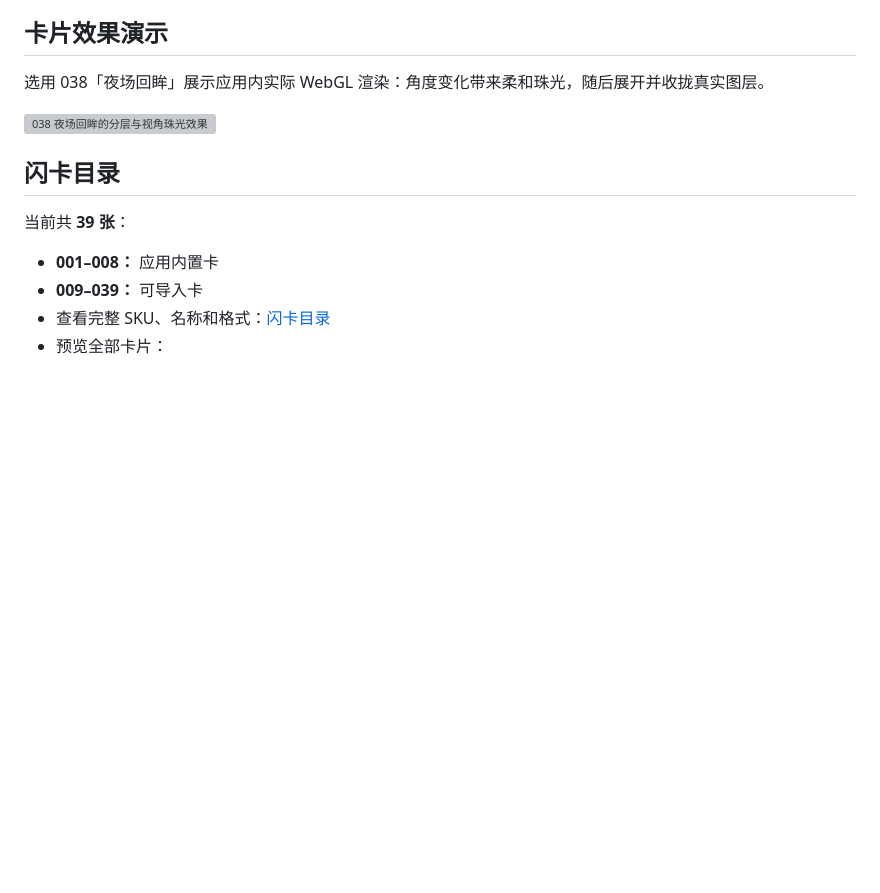
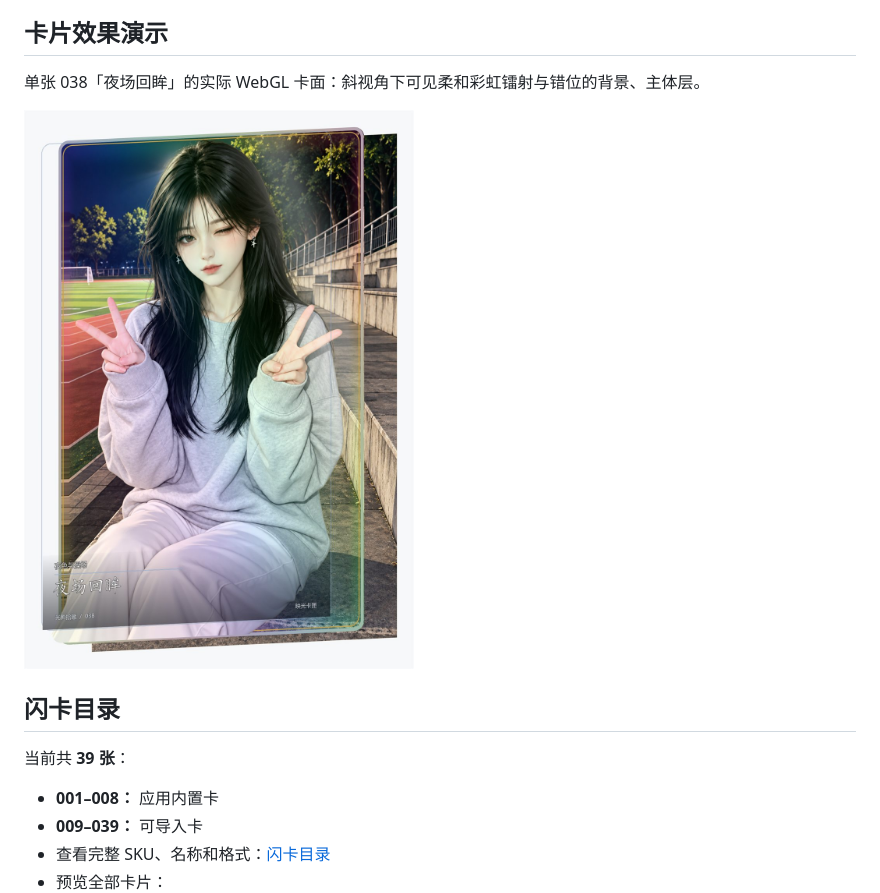
Before and after one commit to suliu496-glitch/ruic-card-library, a Markdown page: README.md, the part around the change. Drawn GitHub-style; pictures changed too: previews/night-stadium-foil-layers.jpg (added); blank space fills up the shorter version; grey boxes are pictures that could not be loaded.

Commit message:
docs: use crisp single-card preview

```diff
--- a/README.md
+++ b/README.md
@@ -6,9 +6,9 @@
 
 ## 卡片效果演示
 
-选用 038「夜场回眸」展示应用内实际 WebGL 渲染：角度变化带来柔和珠光，随后展开并收拢真实图层。
+单张 038「夜场回眸」的实际 WebGL 卡面：斜视角下可见柔和彩虹镭射与错位的背景、主体层。
 
-![038 夜场回眸的分层与视角珠光效果](previews/night-stadium-foil-layers.gif)
+![038 夜场回眸的分层与视角珠光效果](previews/night-stadium-foil-layers.jpg)
 
 ## 闪卡目录
 
```
Also changed, not shown: 1 other file.
